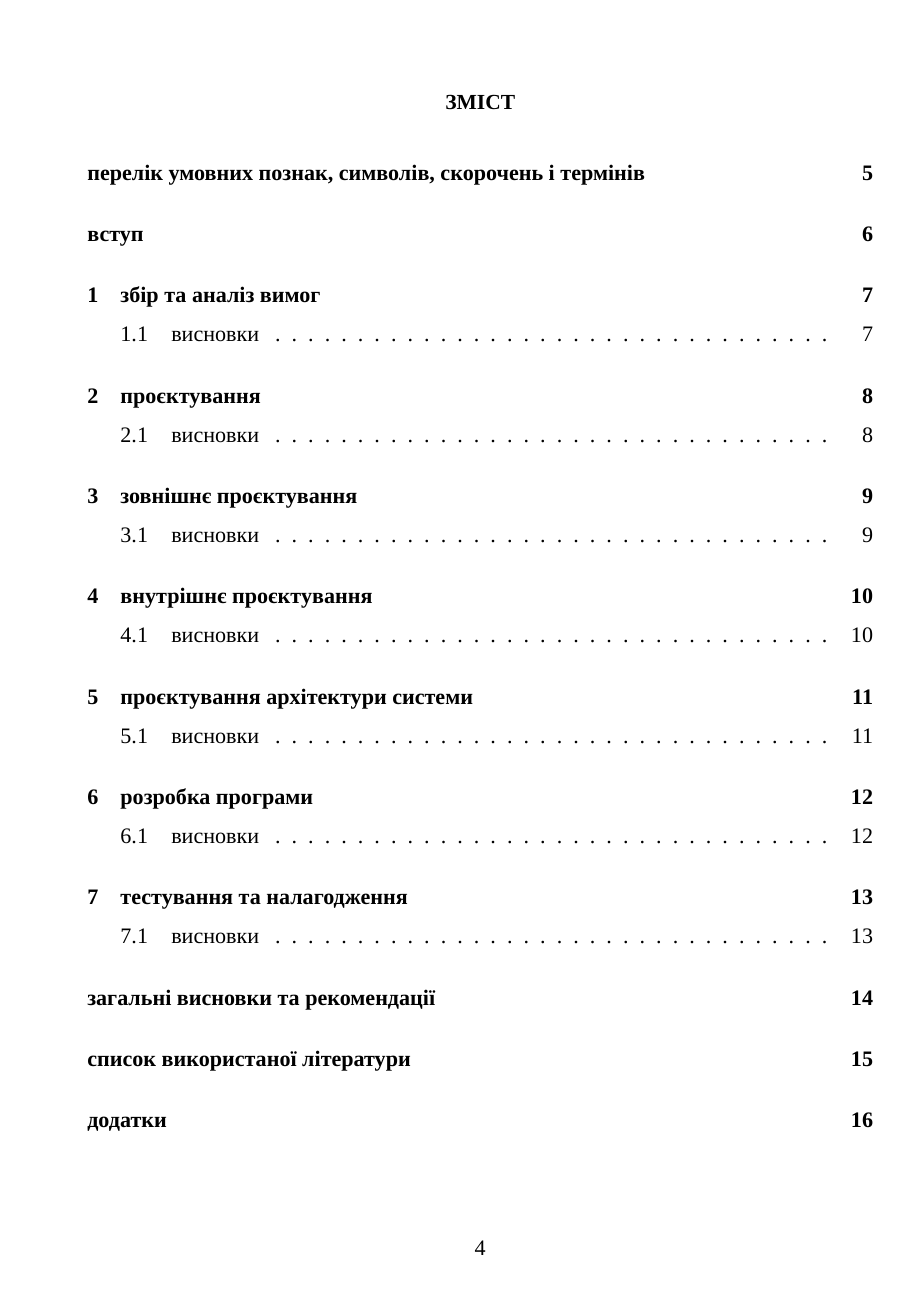
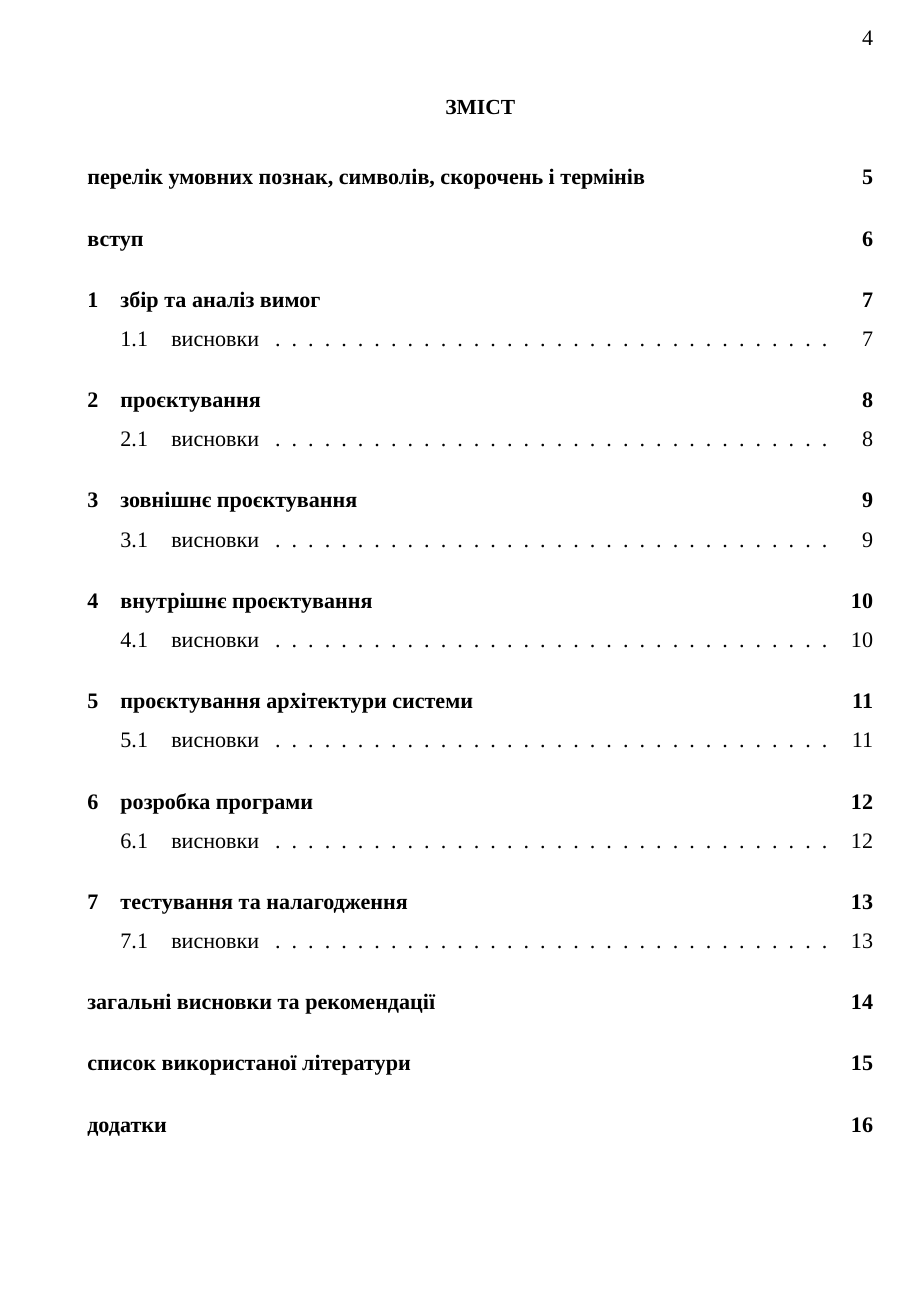
Before and after one commit to dazzlemon/diploma, a LaTeX document (doc/zapiska.tex): page 4 of 16. Compiled offline with XeLaTeX; a missing font is replaced by an installed copy or a similar font.

Commit message:
page number

```diff
--- a/doc/zapiska.tex
+++ b/doc/zapiska.tex
@@ -7,6 +7,13 @@
 \usepackage{indentfirst}
 \usepackage{titlesec}
 \usepackage{stringstrings}
+\usepackage{fancyhdr}
+
+\pagestyle{fancy}
+\fancyhf{}
+\fancyhead[R]{\thepage}
+\renewcommand{\headrule}{}
+\setlength{\headheight}{17pt}
 
 \setmainfont{Times New Roman}
 \linespread{1.5}
```
Also changed, not shown: doc/zapiska.pdf, doc/zapiska.tex (1 more changed lines), 5 other files.
